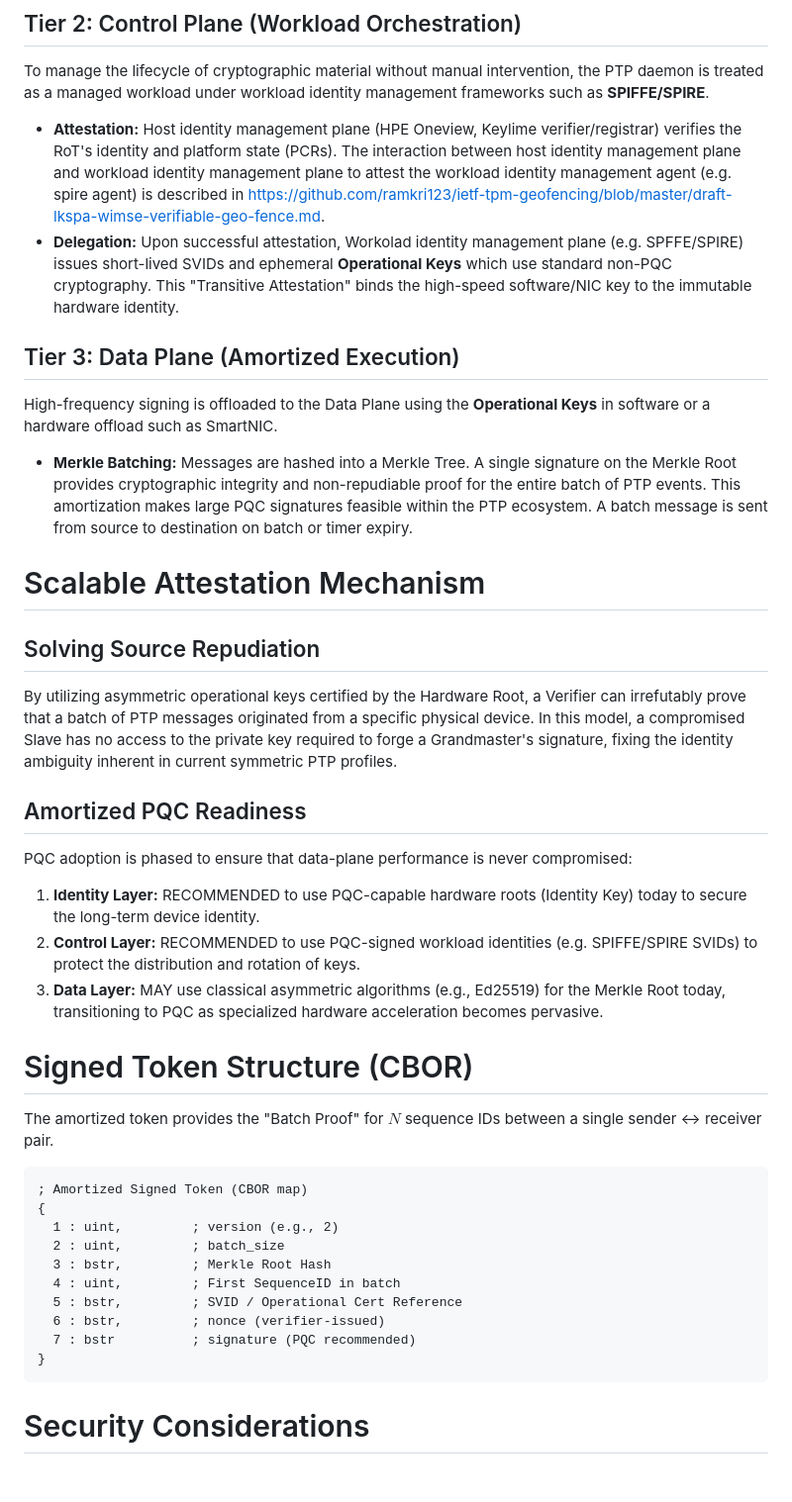
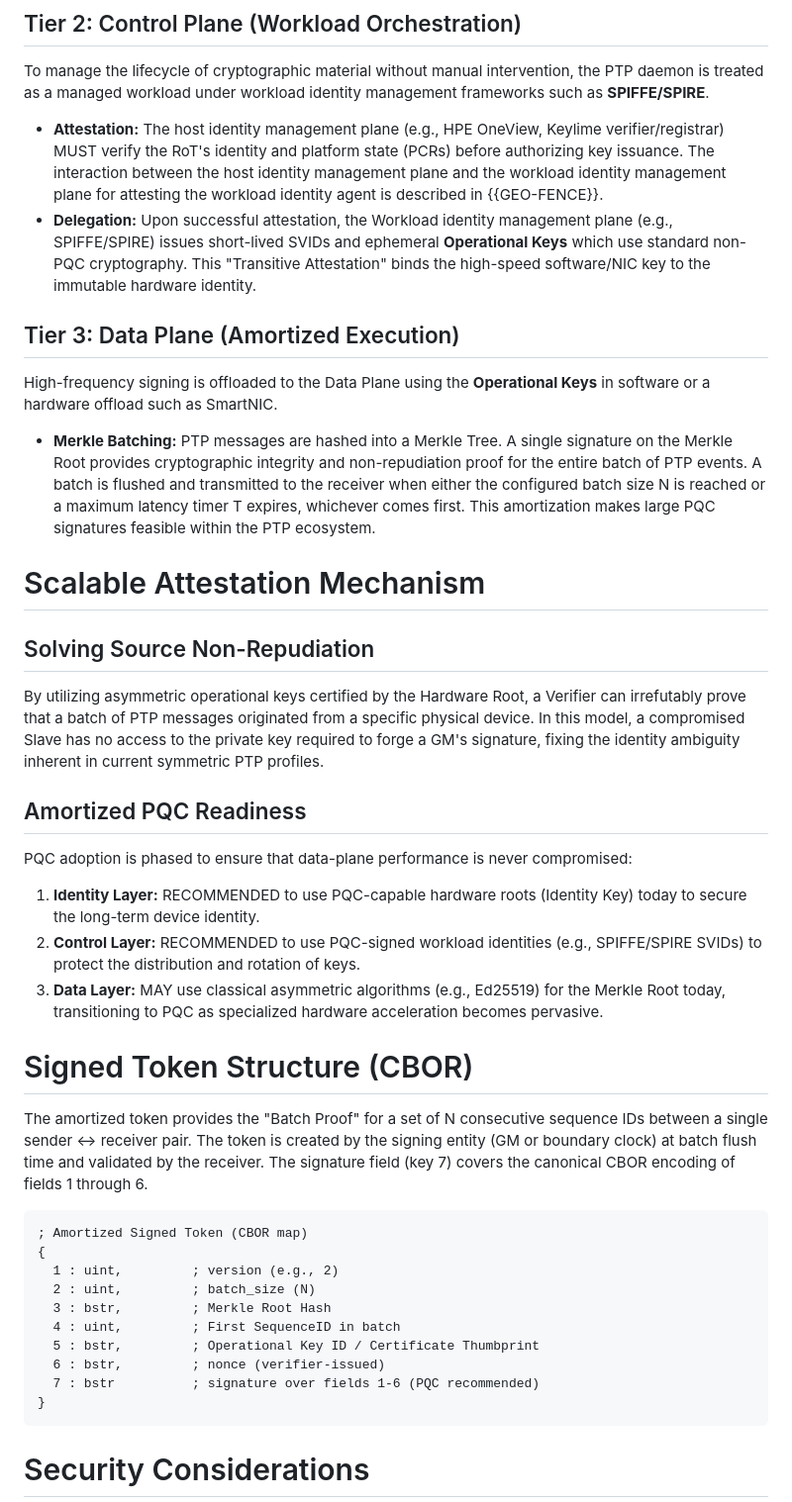
Before and after one commit to ramkri123/ptp-asymmetric-authentication, a Markdown page: draft-ramki-ptp-hardware-rooted-attestation-latest.md, the part around one of its changes. Shown at 99% size. Rendered like a GitHub page; blank space fills up the shorter version.

````diff
--- a/draft-ramki-ptp-hardware-rooted-attestation-latest.md
+++ b/draft-ramki-ptp-hardware-rooted-attestation-latest.md
@@ -81,38 +83,38 @@ The Root of Trust (RoT) is a hardware component (e.g., TPM 2.0, HPE iLO 7, or Sm
 
 ## Tier 2: Control Plane (Workload Orchestration)
 To manage the lifecycle of cryptographic material without manual intervention, the PTP daemon is treated as a managed workload under workload identity management frameworks such as **SPIFFE/SPIRE**.
-* **Attestation:** Host identity management plane (HPE Oneview, Keylime verifier/registrar) verifies the RoT's identity and platform state (PCRs). The interaction between host identity management plane and workload identity management plane to attest the workload identity management agent (e.g. spire agent) is described in https://github.com/ramkri123/ietf-tpm-geofencing/blob/master/draft-lkspa-wimse-verifiable-geo-fence.md.
-* **Delegation:** Upon successful attestation, Workolad identity management plane (e.g. SPFFE/SPIRE) issues short-lived SVIDs and ephemeral **Operational Keys** which use standard non-PQC cryptography. This "Transitive Attestation" binds the high-speed software/NIC key to the immutable hardware identity.
+* **Attestation:** The host identity management plane (e.g., HPE OneView, Keylime verifier/registrar) MUST verify the RoT's identity and platform state (PCRs) before authorizing key issuance. The interaction between the host identity management plane and the workload identity management plane for attesting the workload identity agent is described in {{GEO-FENCE}}.
+* **Delegation:** Upon successful attestation, the Workload identity management plane (e.g., SPIFFE/SPIRE) issues short-lived SVIDs and ephemeral **Operational Keys** which use standard non-PQC cryptography. This "Transitive Attestation" binds the high-speed software/NIC key to the immutable hardware identity.
 
 ## Tier 3: Data Plane (Amortized Execution)
 High-frequency signing is offloaded to the Data Plane using the **Operational Keys** in software or a hardware offload such as SmartNIC.
-* **Merkle Batching:** Messages are hashed into a Merkle Tree. A single signature on the Merkle Root provides cryptographic integrity and non-repudiable proof for the entire batch of PTP events. This amortization makes large PQC signatures feasible within the PTP ecosystem. A batch message is sent from source to destination on batch or timer expiry.
+* **Merkle Batching:** PTP messages are hashed into a Merkle Tree. A single signature on the Merkle Root provides cryptographic integrity and non-repudiation proof for the entire batch of PTP events. A batch is flushed and transmitted to the receiver when either the configured batch size N is reached or a maximum latency timer T expires, whichever comes first. This amortization makes large PQC signatures feasible within the PTP ecosystem.
 
 # Scalable Attestation Mechanism
 
-## Solving Source Repudiation
-By utilizing asymmetric operational keys certified by the Hardware Root, a Verifier can irrefutably prove that a batch of PTP messages originated from a specific physical device. In this model, a compromised Slave has no access to the private key required to forge a Grandmaster's signature, fixing the identity ambiguity inherent in current symmetric PTP profiles.
+## Solving Source Non-Repudiation
+By utilizing asymmetric operational keys certified by the Hardware Root, a Verifier can irrefutably prove that a batch of PTP messages originated from a specific physical device. In this model, a compromised Slave has no access to the private key required to forge a GM's signature, fixing the identity ambiguity inherent in current symmetric PTP profiles.
 
 ## Amortized PQC Readiness
 PQC adoption is phased to ensure that data-plane performance is never compromised:
 1. **Identity Layer:** RECOMMENDED to use PQC-capable hardware roots (Identity Key) today to secure the long-term device identity.
-2. **Control Layer:** RECOMMENDED to use PQC-signed workload identities (e.g. SPIFFE/SPIRE SVIDs) to protect the distribution and rotation of keys.
+2. **Control Layer:** RECOMMENDED to use PQC-signed workload identities (e.g., SPIFFE/SPIRE SVIDs) to protect the distribution and rotation of keys.
 3. **Data Layer:** MAY use classical asymmetric algorithms (e.g., Ed25519) for the Merkle Root today, transitioning to PQC as specialized hardware acceleration becomes pervasive.
 
 # Signed Token Structure (CBOR)
 
-The amortized token provides the "Batch Proof" for $N$ sequence IDs between a single sender <-> receiver pair.
+The amortized token provides the "Batch Proof" for a set of N consecutive sequence IDs between a single sender <-> receiver pair. The token is created by the signing entity (GM or boundary clock) at batch flush time and validated by the receiver. The signature field (key 7) covers the canonical CBOR encoding of fields 1 through 6.
 
 ```text
 ; Amortized Signed Token (CBOR map)
 {
   1 : uint,         ; version (e.g., 2)
-  2 : uint,         ; batch_size
+  2 : uint,         ; batch_size (N)
   3 : bstr,         ; Merkle Root Hash
   4 : uint,         ; First SequenceID in batch
-  5 : bstr,         ; SVID / Operational Cert Reference
+  5 : bstr,         ; Operational Key ID / Certificate Thumbprint
   6 : bstr,         ; nonce (verifier-issued)
-  7 : bstr          ; signature (PQC recommended)
+  7 : bstr          ; signature over fields 1-6 (PQC recommended)
 }
 ```
 
````
Also changed, not shown: other parts of draft-ramki-ptp-hardware-rooted-attestation-latest.md (+47 -7 lines).
